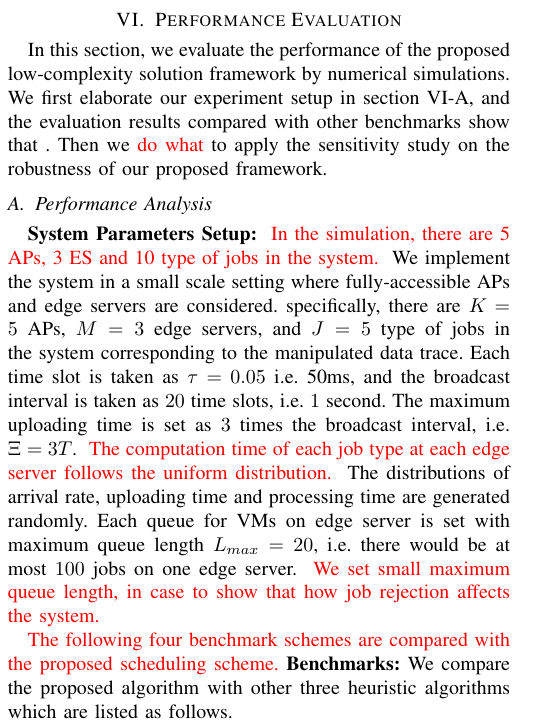
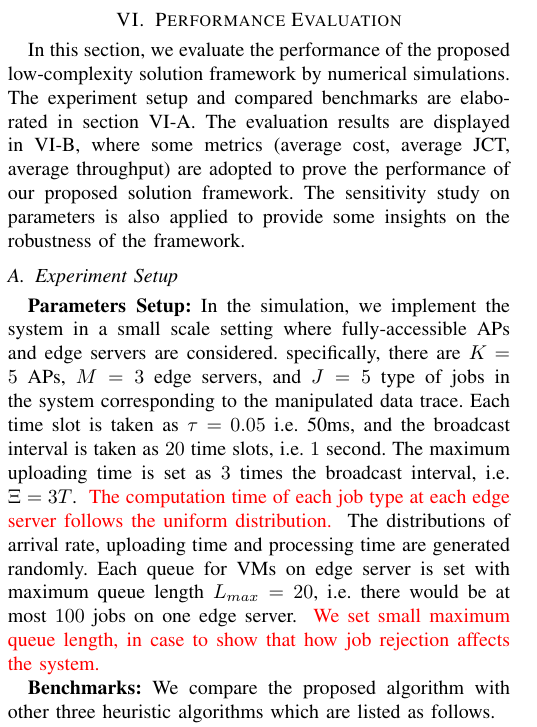
Before and after one commit to iamhyc/my-latex-collection, a LaTeX paper (main.tex, which reads src/05-evaluation.tex): part of one column of page 7 of 12, cut so that both start at the same text. Compiled offline with pdfLaTeX.

Commit message:
temp 2054

```diff
--- a/src/05-evaluation.tex
+++ b/src/05-evaluation.tex
@@ -1,16 +1,14 @@
 \section{Performance Evaluation}
 \label{sec:evaluation}
 In this section, we evaluate the performance of the proposed low-complexity solution framework by numerical simulations.
-We first elaborate our experiment setup in section \ref{subsec:basic}, and the evaluation results compared with other benchmarks show that .
-Then we \fixit{do what} to apply the sensitivity study on the robustness of our proposed framework.
+The experiment setup and compared benchmarks are elaborated in section \ref{subsec:basic}.
+The evaluation results are displayed in \ref{subsec:advance}, where some metrics (average cost, average JCT, average throughput) are adopted to prove the performance of our proposed solution framework.
+The sensitivity study on parameters is also applied to provide some insights on the robustness of the framework.
 
-\subsection{Performance Analysis}
+\subsection{Experiment Setup}
 \label{subsec:basic}
-\textbf{System Parameters Setup:}
-\fixit{
-    In the simulation, there are 5 APs, 3 ES and 10 type of jobs in the system.
-}
-We implement the system in a small scale setting where fully-accessible APs and edge servers are considered.
+\textbf{Parameters Setup:}
+In the simulation, we implement the system in a small scale setting where fully-accessible APs and edge servers are considered.
 specifically, there are $K=5$ APs, $M=3$ edge servers, and $J=5$ type of jobs in the system corresponding to the manipulated data trace.
 Each time slot is taken as $\tau = 0.05$ i.e. 50ms, and the broadcast interval is taken as $20$ time slots, i.e. $1$ second.
 The maximum uploading time is set as $3$ times the broadcast interval, i.e. $\Xi = 3T$.
@@ -32,2 +25,0 @@ Each queue for VMs on edge server is set with maximum queue length $L_{max}=20$,
-    \label{fig:general_timeline}
-\end{figure*}
@@ -34,6 +31,8 @@ Each queue for VMs on edge server is set with maximum queue length $L_{max}=20$,
+    \label{fig:general_timeline}                                                                %
+\end{figure*}                                                                                   %
+%-----------------------------------------------------------------------------------------------%
 
 %NOTE: Benchmark Elaboration
-\fixit{The following four benchmark schemes are compared with the proposed scheduling scheme.}
 \textbf{Benchmarks:}
 We compare the proposed algorithm with other three heuristic algorithms which are listed as follows.
 \begin{itemize}
```
Also changed, not shown: src/05-evaluation.tex (15 more changed lines).
